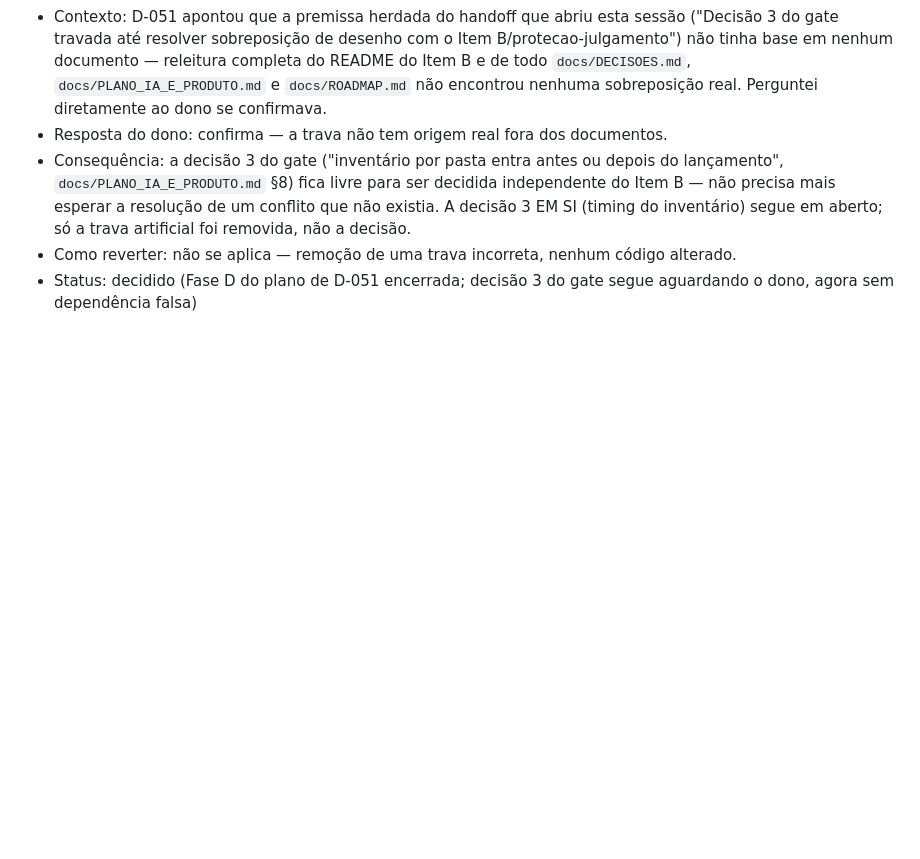
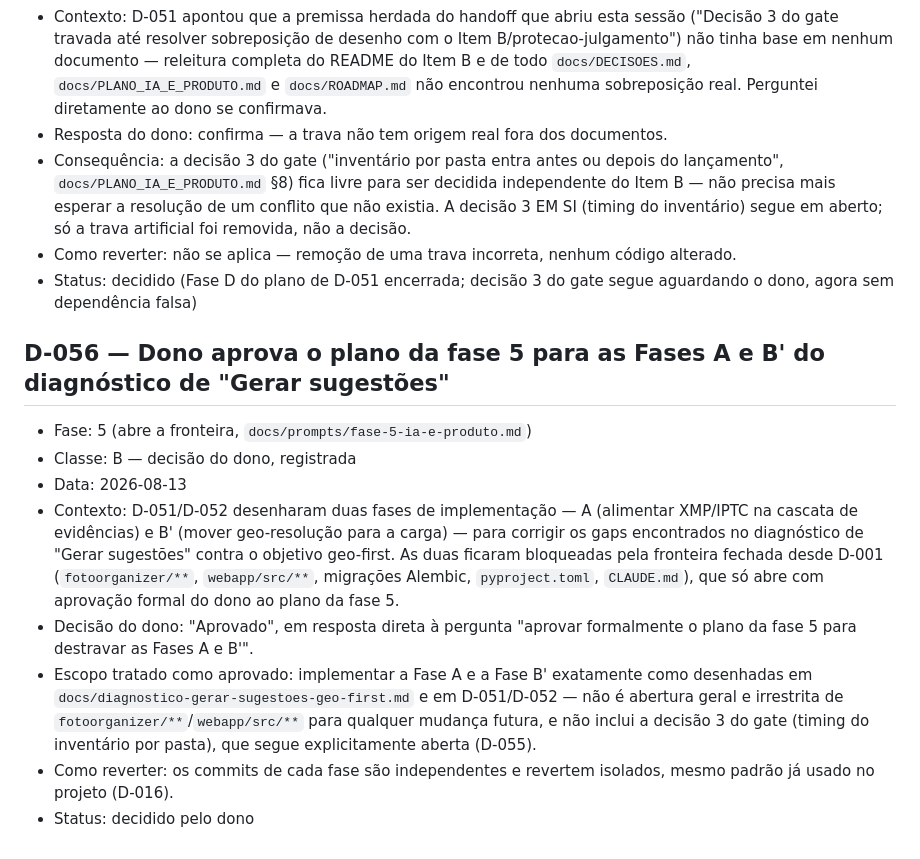
Before and after one commit to AlexandreCamerini/foto-org, a Markdown page: docs/DECISOES.md, the part around the change. GitHub-like rendering; blank space fills up the shorter version.

Commit message:
docs: dono aprova o plano da fase 5 para as Fases A e B' (D-056)
Escopo aprovado: Fase A (XMP/IPTC na cascata de evidências) e Fase B'
(geo-resolução na carga), exatamente como desenhadas no diagnóstico de
"Gerar sugestões". Não é abertura geral de fotoorganizer/**/webapp/src/**
— a decisão 3 do gate (timing do inventário por pasta) segue aberta.

Co-Authored-By: Claude Sonnet 5 <noreply@anthropic.com>

```diff
--- a/docs/DECISOES.md
+++ b/docs/DECISOES.md
@@ -1741,3 +1741,28 @@ uma fatia
   código alterado.
 - Status: decidido (Fase D do plano de D-051 encerrada; decisão 3 do
   gate segue aguardando o dono, agora sem dependência falsa)
+
+## D-056 — Dono aprova o plano da fase 5 para as Fases A e B' do diagnóstico de "Gerar sugestões"
+
+- Fase: 5 (abre a fronteira, `docs/prompts/fase-5-ia-e-produto.md`)
+- Classe: B — decisão do dono, registrada
+- Data: 2026-08-13
+- Contexto: D-051/D-052 desenharam duas fases de implementação — A
+  (alimentar XMP/IPTC na cascata de evidências) e B' (mover
+  geo-resolução para a carga) — para corrigir os gaps encontrados no
+  diagnóstico de "Gerar sugestões" contra o objetivo geo-first. As duas
+  ficaram bloqueadas pela fronteira fechada desde D-001
+  (`fotoorganizer/**`, `webapp/src/**`, migrações Alembic,
+  `pyproject.toml`, `CLAUDE.md`), que só abre com aprovação formal do
+  dono ao plano da fase 5.
+- Decisão do dono: "Aprovado", em resposta direta à pergunta "aprovar
+  formalmente o plano da fase 5 para destravar as Fases A e B'".
+- Escopo tratado como aprovado: implementar a Fase A e a Fase B'
+  exatamente como desenhadas em
+  `docs/diagnostico-gerar-sugestoes-geo-first.md` e em D-051/D-052 — não
+  é abertura geral e irrestrita de `fotoorganizer/**`/`webapp/src/**`
+  para qualquer mudança futura, e não inclui a decisão 3 do gate (timing
+  do inventário por pasta), que segue explicitamente aberta (D-055).
+- Como reverter: os commits de cada fase são independentes e revertem
+  isolados, mesmo padrão já usado no projeto (D-016).
+- Status: decidido pelo dono
```
